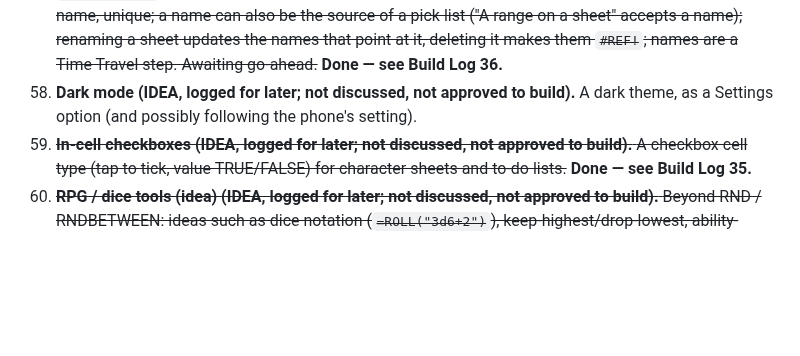
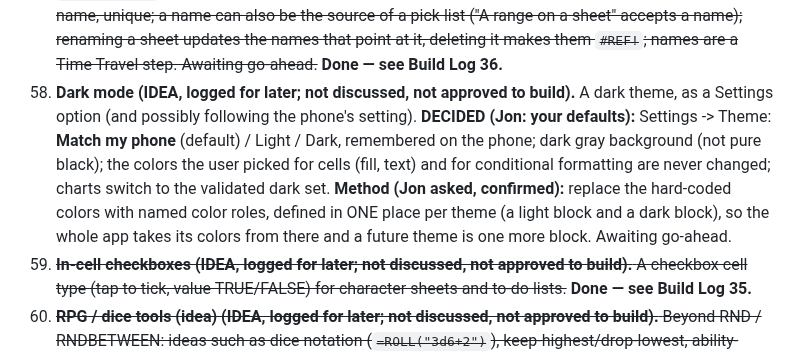
Before and after one commit to TundraJon/QSheet, a Markdown page: README.md, the part around the change. GitHub-like rendering; blank space fills up the shorter version.

Commit message:
Record decisions for item 58 (dark mode)
Co-Authored-By: Claude Sonnet 5.5 <noreply@anthropic.com>
Claude-Session: https://claude.ai/code/session_01AVZzm24iDBekqDAmPAps9d

```diff
--- a/README.md
+++ b/README.md
@@ -95,7 +95,7 @@ Logged from the V2 → V3 gap review. Nothing here is approved to build yet. Ful
 55. ~~**Cell notes (IDEA, logged for later; not discussed, not approved to build).** Attach a note to a cell, shown with a small corner marker and opened by tapping. Useful for RPG tables and rule reminders. Saved with the workbook.~~ **DROPPED (decided: Jon does not need notes).**
 56. ~~**Charts (IDEA, logged for later; not discussed, not approved to build).** Simple charts (column, bar, line, pie) from a selected range, shown in a sheet or panel. Open: how big a chart feature, where charts live, saving.~~ **Done — see Build Log 37.**
 57. ~~**Named ranges (IDEA, logged for later; not discussed, not approved to build).** Give a cell or range a name and use it in formulas (`=SUM(Damage)`); a manager to list, edit and delete names; interacts with table names. **DECIDED (Jon: your defaults), built together with item 60 (group 4):** names are workbook-wide and always absolute; a **Names** button on the View / Insert tab opens a list to add / edit / delete (the current selection pre-fills the reference, which may point at another sheet, e.g. `Lists!B2:B20`); rules: letters, digits, underscores, not a cell address, function, TRUE / FALSE or table name, unique; a name can also be the source of a pick list ("A range on a sheet" accepts a name); renaming a sheet updates the names that point at it, deleting it makes them `#REF!`; names are a Time Travel step. Awaiting go-ahead.~~ **Done — see Build Log 36.**
-58. **Dark mode (IDEA, logged for later; not discussed, not approved to build).** A dark theme, as a Settings option (and possibly following the phone's setting).
+58. **Dark mode (IDEA, logged for later; not discussed, not approved to build).** A dark theme, as a Settings option (and possibly following the phone's setting). **DECIDED (Jon: your defaults):** Settings -> Theme: **Match my phone** (default) / Light / Dark, remembered on the phone; dark gray background (not pure black); the colors the user picked for cells (fill, text) and for conditional formatting are never changed; charts switch to the validated dark set. **Method (Jon asked, confirmed):** replace the hard-coded colors with named color roles, defined in ONE place per theme (a light block and a dark block), so the whole app takes its colors from there and a future theme is one more block. Awaiting go-ahead.
 59. ~~**In-cell checkboxes (IDEA, logged for later; not discussed, not approved to build).** A checkbox cell type (tap to tick, value TRUE/FALSE) for character sheets and to-do lists.~~ **Done — see Build Log 35.**
 60. ~~**RPG / dice tools (idea) (IDEA, logged for later; not discussed, not approved to build).** Beyond RND / RNDBETWEEN: ideas such as dice notation (`=ROLL("3d6+2")`), keep-highest/drop-lowest, ability-score roller, initiative tracker helpers. Brainstorm item; nothing decided. **DECIDED (Jon: your defaults), built together with item 57:** (1) `ROLL("3d6+2")` function, held like RND (kept until Re-roll, saved with the workbook); (2) a dice roller panel at the bottom (d4 d6 d8 d10 d12 d20 d100 buttons, modifier, Advantage / Disadvantage, Roll, breakdown of every die, last 10 rolls, "Put in cell" as value or `ROLL` formula); (3) a one-tap "Roll 6 ability scores (4d6, drop lowest)". **Added by Jon: it must handle a mixed expression such as `3d6+1d10+2d12kl1+3`** (several dice terms with their own keep / drop, plus fixed numbers, in one roll). Awaiting go-ahead.~~ **Done — see Build Log 36.**
 61. ~~**Cross-sheet references (REQUESTED, awaiting answers and go-ahead).** Jon keeps his definitions (pick lists and such) on one sheet and the working parts on other sheets, so formulas and validation lists must be able to reach into another sheet. Today the formula engine only sees the current sheet (no `Sheet2!A1` syntax at all). Proposed: Excel-style `Sheet2!A1`, `Sheet2!A1:B9`, `'My Sheet'!A1` (quotes for names with spaces), usable in any formula and function; formulas recalculate when the other sheet changes; copy / fill shift the references as usual; a validation rule can take its list from a range on any sheet (a third source next to "Type them in now" and "One of My Lists"), live so edits to the range show up in the picker; renaming a sheet updates the formulas that point at it and deleting one turns them into `#REF!` (needs item 51, rename / delete sheets, built alongside). Open: see questions in chat. **DECIDED (Jon: your defaults):** (1) add the "range on a sheet" list source in Validation; (2) Excel syntax, sheet names not case-sensitive; (3) build item 51 (rename / delete sheets) together with this; (4) no sheet-and-range tap picker in the first version (refs are typed). Awaiting go-ahead.~~ **Done — see Build Log 32.**
```
